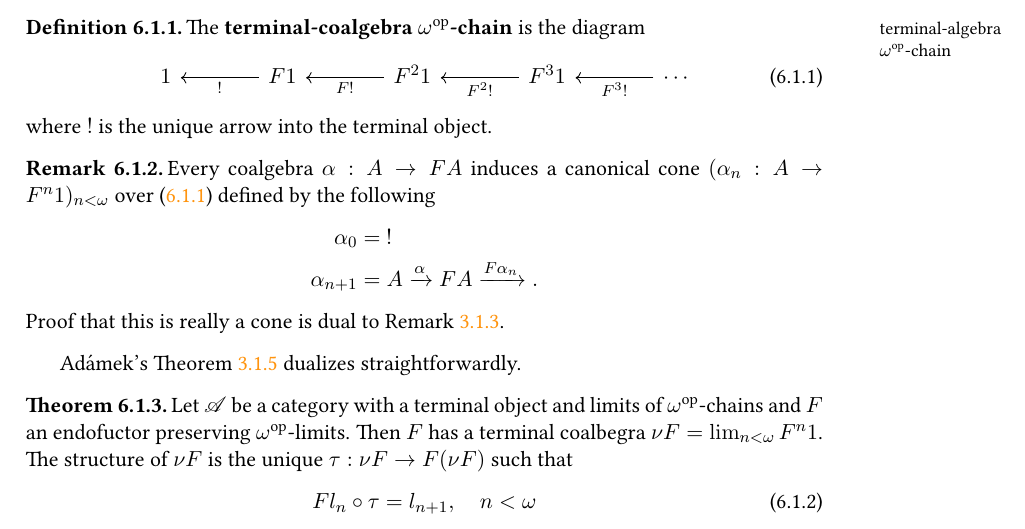
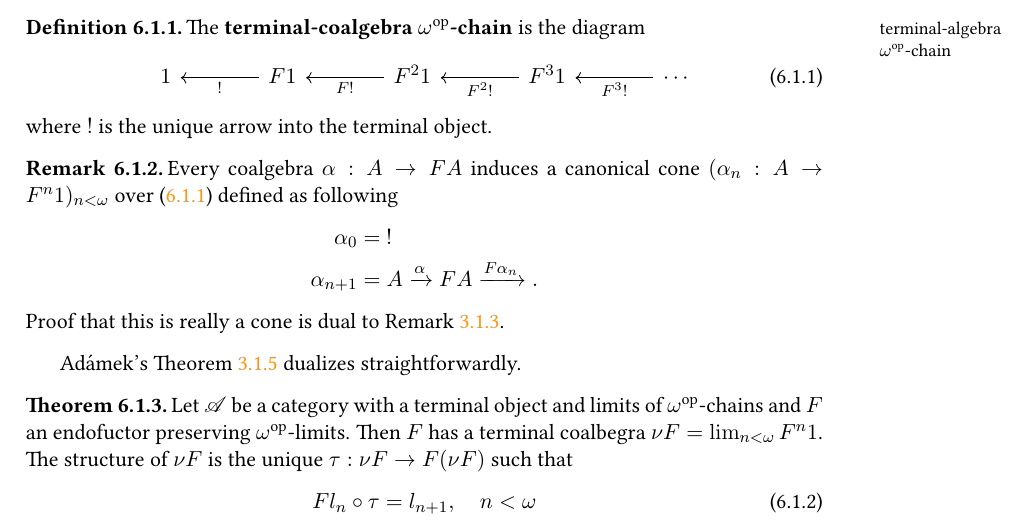
Before and after one commit to grastello/lambek, a LaTeX thesis (notes.tex): part of page 53 of 56, cut so that both start at the same text. Compiled offline with pdfLaTeX.

Commit message:
fix typo

```diff
--- a/notes.tex
+++ b/notes.tex
@@ -2624,7 +2624,7 @@ Through this section we assume to be working in a category \(\A\) with a termina
 \end{definition}
 
 \begin{remark}
-  Every coalgebra \(\alpha : A \to FA\) induces a canonical cone \((\alpha_n : A \to F^n1)_{n < \omega}\) over (\ref{dia:terminal_chain}) defined by the following
+  Every coalgebra \(\alpha : A \to FA\) induces a canonical cone \((\alpha_n : A \to F^n1)_{n < \omega}\) over (\ref{dia:terminal_chain}) defined as following
   \begin{align*}
     \alpha_0 &=\ ! \\
     \alpha_{n+1} &= A \xrightarrow{\alpha} FA \xrightarrow{F\alpha_n}.
```
Also changed, not shown: notes.pdf.
